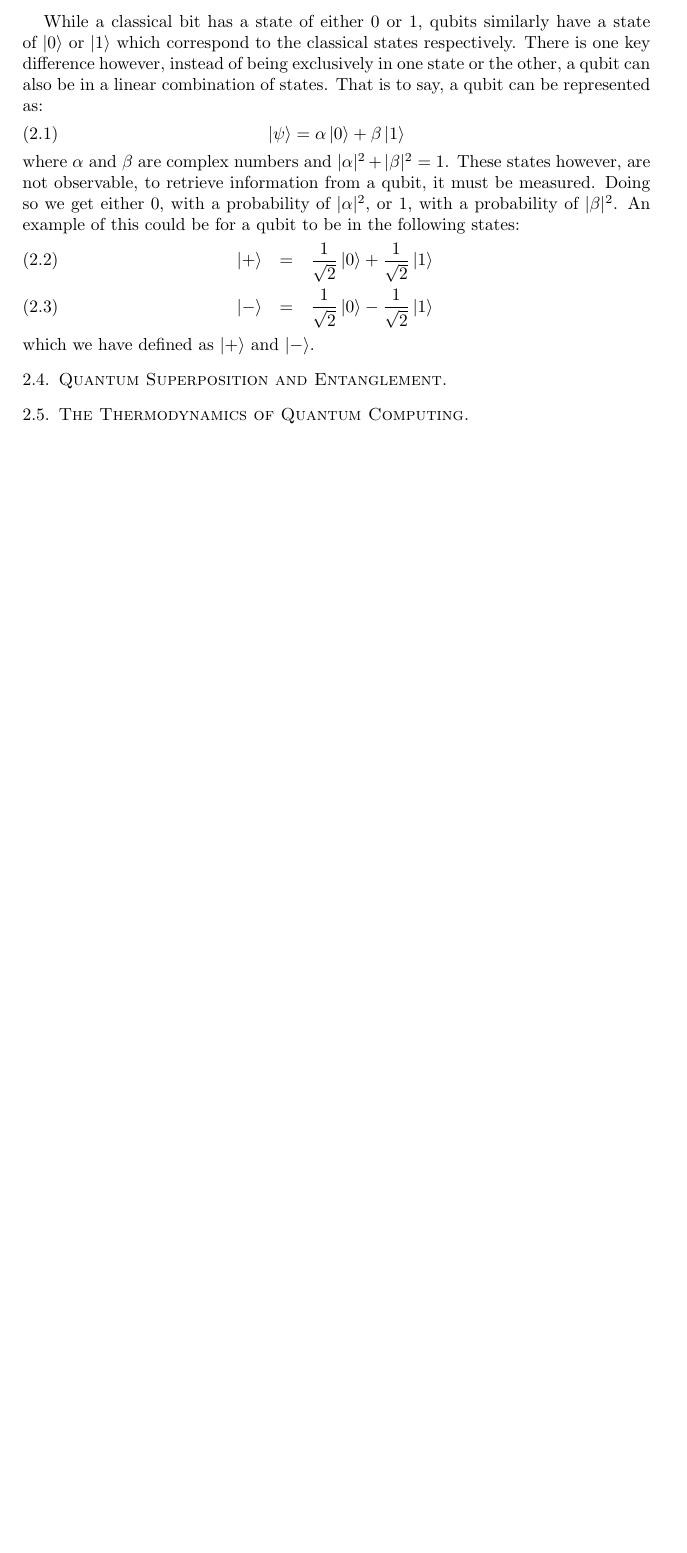
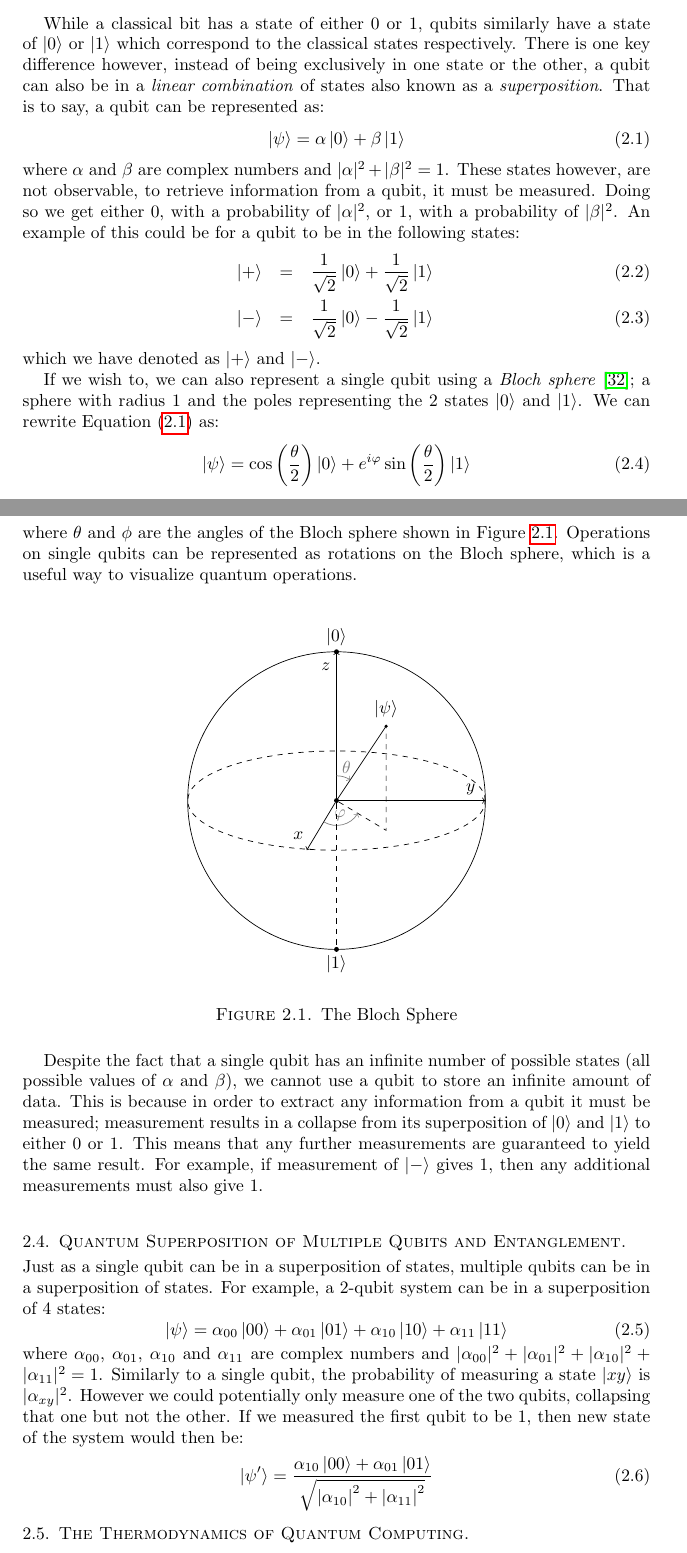
Before and after one commit to Aethar01/Quantum-Computation-Dissertation, a LaTeX paper (main.tex): part of page 5 of 8 before the commit and two parts of pages 5 and 6 of 9 after it, the two joined at a grey line, cut so that both start at the same text, the shorter picture padded with empty space. Compiled offline with pdfLaTeX.

Commit message:
finished: quantum bits and superposition

```diff
--- a/main.tex
+++ b/main.tex
@@ -1,4 +1,4 @@
-\documentclass{amsart}
+\documentclass[reqno]{amsart}
 \usepackage{amsmath,amssymb,amsthm,amsfonts}
 \usepackage{physics}
 \usepackage{graphicx}
@@ -8,11 +8,14 @@
 \usepackage{datetime}
 \usepackage{ragged2e}
 \usepackage{siunitx}
+\usepackage{tikz}
+\usetikzlibrary{quotes,angles}
 \include{amsartedits}
 \DeclareMathOperator{\lcm}{lcm}
 \newdateformat{monthyeardate}{%
   \monthname[\THEMONTH] \THEYEAR}
 \numberwithin{equation}{section}
+\numberwithin{figure}{section}
 
 \title{Quantum Computing}
 \author[Elliott Ashby]{Elliott Ashby \\ Physics and Astronomy \\ University of Southampton}
@@ -89,21 +92,76 @@ This leaves only one option, to simulate quantum systems on a quantum computer.
 \begin{justify}
     The bit is the smallest building block of information of classical information. Similarly, the qunatum bit or qubit is the equivalent for quantum information theory. \cite{Aaronson2013} While the qubit can be represented by physical systems such as photons, electrons or atoms, for now we will consider the qubit as a abstract concept. \\
 
-While a classical bit has a state of either 0 or 1, qubits similarly have a state of $\ket{0}$ or $\ket{1}$ which correspond to the classical states respectively. There is one key difference however, instead of being exclusively in one state or the other, a qubit can also be in a linear combination of states. That is to say, a qubit can be represented as:
+    While a classical bit has a state of either 0 or 1, qubits similarly have a state of $\ket{0}$ or $\ket{1}$ which correspond to the classical states respectively. There is one key difference however, instead of being exclusively in one state or the other, a qubit can also be in a \textit{linear combination} of states also known as a \textit{superposition}. That is to say, a qubit can be represented as:
     \begin{equation}
-        \ket{\psi} = \alpha\ket{0} + \beta\ket{1}
+        \ket{\psi} = \alpha\ket{0} + \beta\ket{1} \label{eq:qubit}
     \end{equation}
 where $\alpha$ and $\beta$ are complex numbers and $|\alpha|^{2} + |\beta|^{2} = 1$. These states however, are not observable, to retrieve information from a qubit, it must be measured. Doing so we get either 0, with a probability of $|\alpha|^{2}$, or 1, with a probability of $|\beta|^{2}$. An example of this could be for a qubit to be in the following states:
     \begin{eqnarray}
         \ket{+} &=& \frac{1}{\sqrt{2}}\ket{0} + \frac{1}{\sqrt{2}}\ket{1} \\
         \ket{-} &=& \frac{1}{\sqrt{2}}\ket{0} - \frac{1}{\sqrt{2}}\ket{1}
     \end{eqnarray}
-which we have defined as $\ket{+}$ and $\ket{-}$.
+which we have denoted as $\ket{+}$ and $\ket{-}$.
 
+If we wish to, we can also represent a single qubit using a \textit{Bloch sphere} \cite{FeynmanRichardVernon1957}; a sphere with radius 1 and the poles representing the 2 states $\ket{0}$ and $\ket{1}$. We can rewrite Equation (\ref{eq:qubit}) as:
+    \begin{equation}
+        \ket{\psi} = \cos\left(\frac{\theta}{2}\right)\ket{0} + e^{i\varphi}\sin\left(\frac{\theta}{2}\right)\ket{1}
+    \end{equation}
+where $\theta$ and $\phi$ are the angles of the Bloch sphere shown in Figure \ref{fig:BlochSphere}. Operations on single qubits can be represented as rotations on the Bloch sphere, which is a useful way to visualize quantum operations. \\
+    \begin{figure}[h]
+        \centering
+        \begin{tikzpicture}
+
+              % Define radius
+              \def\r{3}
+
+              % Bloch vector
+              \draw (0, 0) node[circle, fill, inner sep=1] (orig) {} -- (\r/3, \r/2) node[circle, fill, inner sep=0.7, label=above:$\ket{\psi}$] (phi) {};
+              \draw[dashed] (orig) -- (\r/3, -\r/5) node (phinode) {} -- (phi);
+
+              % Sphere
+              \draw (orig) circle (\r);
+              \draw[dashed] (orig) ellipse (\r{} and \r/3);
+
+              % Axes
+              \draw[->] (orig) -- ++(-\r/5, -\r/3) node[pos=0.9, above left] (x1) {$x$};
+              \draw[->] (orig) -- ++(\r, 0) node[pos=0.9, above] (x2) {$y$};
+              \draw[->] (orig) -- ++(0, \r) node[pos=0.9, left] (x3) {$z$};
+
+              % Angles
+              % \pic["$\phi$", draw=gray, text=gray, ->] {angle = x1--orig--phi};
+              % \pic["$\theta$", draw=gray, text=gray, <-, angle eccentricity=1.4] {angle = a--orig--x3};
+          	  \path (orig) ++(-\r/10, -\r/6) coordinate (phi_start); % Start point for phi
+              \pic [draw=gray, text=gray, ->, "$\varphi$"] {angle = phi_start--orig--phinode};
+              \path (orig) ++(0, \r/2) coordinate (theta_start); % Start point for theta
+              \pic [draw=gray, text=gray, <-, "$\theta$", angle eccentricity=1.4] {angle = phi--orig--theta_start};
+
+              % Kets at poles with nodes
+              \node[circle, fill, inner sep=1] at (0, \r) {}; % North pole node
+              \node[above] at (0, \r) {$|0\rangle$};          % Label for north pole
+              \node[circle, fill, inner sep=1] at (0, -\r) {}; % South pole node
+              \node[below] at (0, -\r) {$|1\rangle$};
+              \draw[dashed] (orig) -- (0, -\r); % Dashed line orig and south pole
+
+        \end{tikzpicture}
+        \caption{The Bloch Sphere}
+        \label{fig:BlochSphere}
+    \end{figure}
+
+    Despite the fact that a single qubit has an infinite number of possible states (all possible values of $\alpha$ and $\beta$), we cannot use a qubit to store an infinite amount of data. This is because in order to extract any information from a qubit it must be measured; measurement results in a collapse from its superposition of $\ket{0}$ and $\ket{1}$ to either 0 or 1. This means that any further measurements are guaranteed to yield the same result. For example, if measurement of $\ket{-}$ gives 1, then any additional measurements must also give 1. \\
 \end{justify}
-\subsection{Quantum Superposition and Entanglement}
+\subsection{Quantum Superposition of Multiple Qubits and Entanglement}
+\begin{justify}
+    Just as a single qubit can be in a superposition of states, multiple qubits can be in a superposition of states. For example, a 2-qubit system can be in a superposition of 4 states:
+    \begin{equation}
+        \ket{\psi} = \alpha_{00}\ket{00} + \alpha_{01}\ket{01} + \alpha_{10}\ket{10} + \alpha_{11}\ket{11}
+    \end{equation}
+    where $\alpha_{00}$, $\alpha_{01}$, $\alpha_{10}$ and $\alpha_{11}$ are complex numbers and $|\alpha_{00}|^{2} + |\alpha_{01}|^{2} + |\alpha_{10}|^{2} + |\alpha_{11}|^{2} = 1$. Similarly to a single qubit, the probability of measuring a state $\ket{xy}$ is $|\alpha_{xy}|^{2}$. However we could potentially only measure one of the two qubits, collapsing that one but not the other. If we measured the first qubit to be 1, then new state of the system would then be:
+    \begin{equation}
+        \ket{\psi'} = \frac{\alpha_{10}\ket{00}+\alpha_{01}\ket{01}}{\sqrt{\abs{\alpha_{10}}^{2} + \abs{\alpha_{11}}^{2}}}
+    \end{equation}
 \subsection{The Thermodynamics of Quantum Computing}
-\subsection{Quantum Algorithms}
+\subsection{Quantum Algorithms and Parallelism}
 \subsubsection{Deutsch's Algorithm}
 \subsubsection{Bernstein-Vazirani Algorithm}
 \subsubsection{Simon's Algorithm}
```
Also changed, not shown: citations.bib (+15 -0 lines), main.pdf, main.tex (8 more changed lines).
